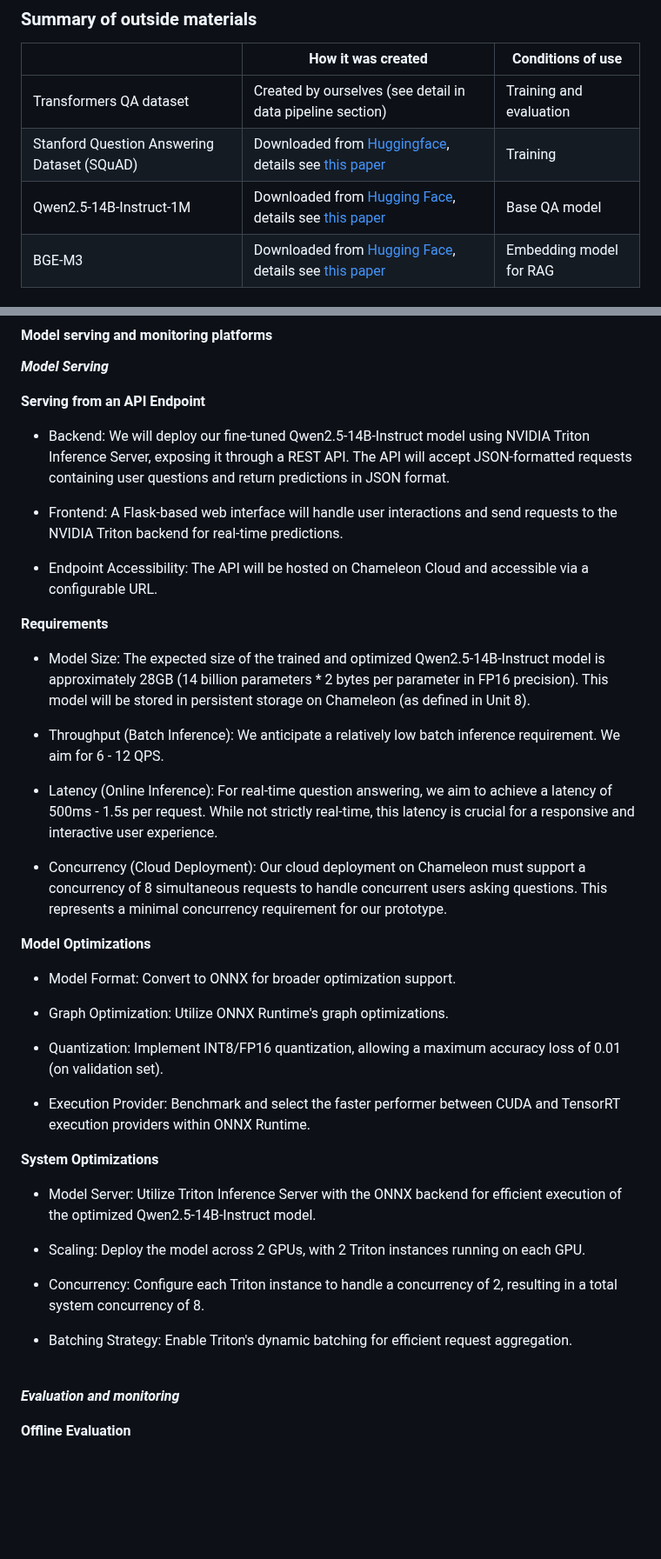
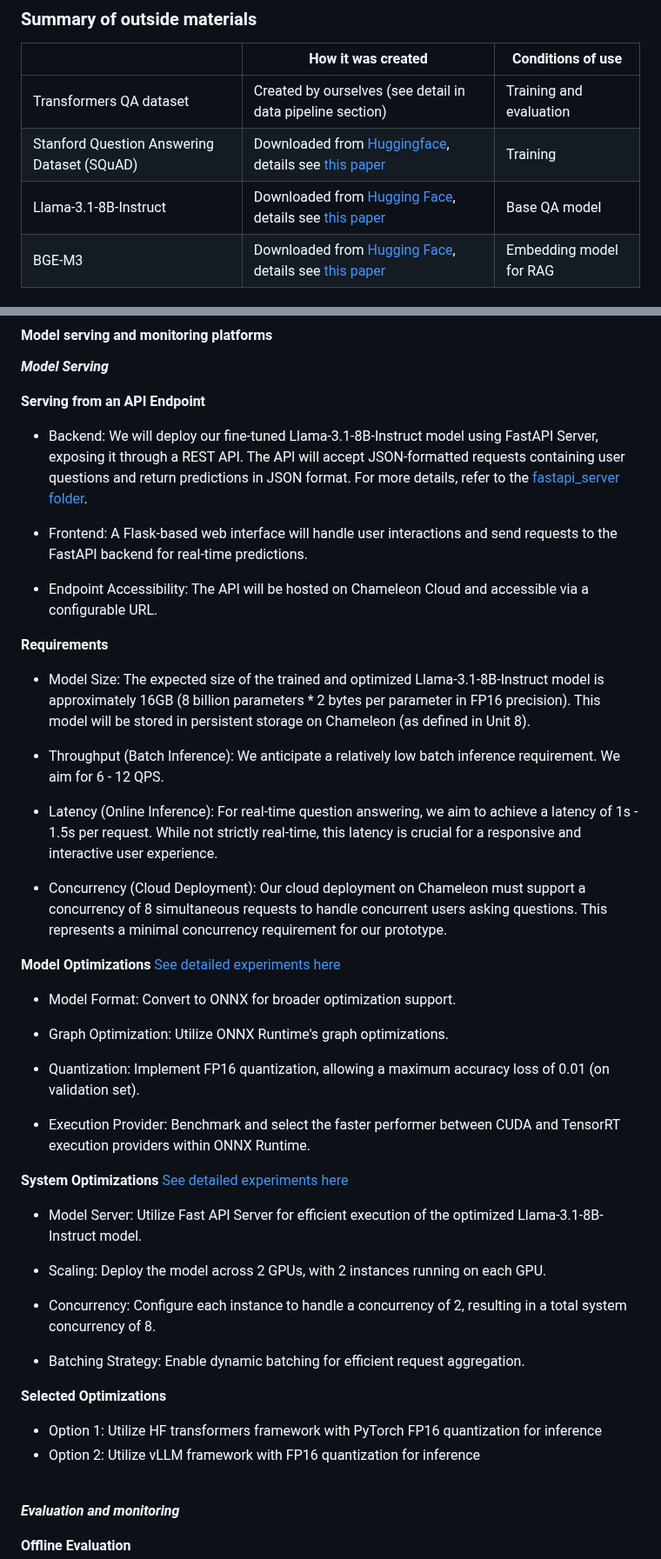
Before and after one commit to Jasonzzzz28/Transformer-QA, a Markdown page: README.md, 2 parts joined by grey strips. Shown at 87% size. Rendered like a GitHub page; blank space fills up the shorter version.

```diff
--- a/README.md
+++ b/README.md
@@ -39,7 +39,7 @@ We propose a machine learning system that augments software engineering workflow
 |--------------|--------------------|-------------------|
 | Transformers QA dataset   |     Created by ourselves (see detail in data pipeline section)               |    Training and evaluation               |
 | Stanford Question Answering Dataset (SQuAD)  |      Downloaded from [Huggingface](https://huggingface.co/datasets/rajpurkar/squad), details see [this paper](https://arxiv.org/abs/1606.05250)             |       Training            |
-| Qwen2.5-14B-Instruct-1M |       Downloaded from [Hugging Face](https://huggingface.co/Qwen/Qwen2.5-14B), details see [this paper](https://arxiv.org/abs/2412.15115)             |      Base QA model             |
+| Llama-3.1-8B-Instruct |       Downloaded from [Hugging Face](https://huggingface.co/Qwen/Qwen2.5-14B), details see [this paper](https://arxiv.org/abs/2412.15115)             |      Base QA model             |
 | BGE-M3          |       Downloaded from [Hugging Face](https://huggingface.co/BAAI/bge-m3), details see [this paper](https://arxiv.org/pdf/2402.03216)             |      Embedding model for RAG             |
 
 
@@ -176,41 +176,46 @@ Label Noise Proliferation: Auto-generated QA pairs becoming misaligned with grou
 
 **Serving from an API Endpoint**
 
-- Backend: We will deploy our fine-tuned Qwen2.5-14B-Instruct model using NVIDIA Triton Inference Server, exposing it through a REST API. The API will accept JSON-formatted requests containing user questions and return predictions in JSON format.
+- Backend: We will deploy our fine-tuned Llama-3.1-8B-Instruct model using FastAPI Server, exposing it through a REST API. The API will accept JSON-formatted requests containing user questions and return predictions in JSON format. For more details, refer to the [fastapi_server folder](fastapi_server/).
 
-- Frontend: A Flask-based web interface will handle user interactions and send requests to the NVIDIA Triton backend for real-time predictions.
+- Frontend: A Flask-based web interface will handle user interactions and send requests to the FastAPI backend for real-time predictions.
 
 - Endpoint Accessibility: The API will be hosted on Chameleon Cloud and accessible via a configurable URL.
 
 **Requirements**
 
-- Model Size: The expected size of the trained and optimized Qwen2.5-14B-Instruct model is approximately 28GB (14 billion parameters * 2 bytes per parameter in FP16 precision). This model will be stored in persistent storage on Chameleon (as defined in Unit 8).
+- Model Size: The expected size of the trained and optimized Llama-3.1-8B-Instruct model is approximately 16GB (8 billion parameters * 2 bytes per parameter in FP16 precision). This model will be stored in persistent storage on Chameleon (as defined in Unit 8).
 
 - Throughput (Batch Inference): We anticipate a relatively low batch inference requirement. We aim for 6 - 12 QPS.
 
-- Latency (Online Inference): For real-time question answering, we aim to achieve a latency of 500ms - 1.5s per request. While not strictly real-time, this latency is crucial for a responsive and interactive user experience.
+- Latency (Online Inference): For real-time question answering, we aim to achieve a latency of 1s - 1.5s per request. While not strictly real-time, this latency is crucial for a responsive and interactive user experience.
 
 - Concurrency (Cloud Deployment): Our cloud deployment on Chameleon must support a concurrency of 8 simultaneous requests to handle concurrent users asking questions. This represents a minimal concurrency requirement for our prototype.
 
-**Model Optimizations**
+**Model Optimizations** [See detailed experiments here](workspace/serving_optimizations.ipynb)
 
 - Model Format: Convert to ONNX for broader optimization support.
 
 - Graph Optimization: Utilize ONNX Runtime's graph optimizations.
 
-- Quantization: Implement INT8/FP16 quantization, allowing a maximum accuracy loss of 0.01 (on validation set).
+- Quantization: Implement FP16 quantization, allowing a maximum accuracy loss of 0.01 (on validation set).
 
 - Execution Provider: Benchmark and select the faster performer between CUDA and TensorRT execution providers within ONNX Runtime.
 
-**System Optimizations**
 
-- Model Server: Utilize Triton Inference Server with the ONNX backend for efficient execution of the optimized Qwen2.5-14B-Instruct model.
+**System Optimizations** [See detailed experiments here](workspace/serving_optimizations.ipynb)
 
-- Scaling: Deploy the model across 2 GPUs, with 2 Triton instances running on each GPU.
+- Model Server: Utilize Fast API Server for efficient execution of the optimized Llama-3.1-8B-Instruct model.
 
-- Concurrency: Configure each Triton instance to handle a concurrency of 2, resulting in a total system concurrency of 8.
+- Scaling: Deploy the model across 2 GPUs, with 2 instances running on each GPU.
 
-- Batching Strategy: Enable Triton's dynamic batching for efficient request aggregation.
+- Concurrency: Configure each instance to handle a concurrency of 2, resulting in a total system concurrency of 8.
+
+- Batching Strategy: Enable dynamic batching for efficient request aggregation.
+
+**Selected Optimizations**
+- Option 1: Utilize HF transformers framework with PyTorch FP16 quantization for inference
+- Option 2: Utilize vLLM framework with FP16 quantization for inference
 
 <br>
 
```
Also changed, not shown: other parts of README.md (+1 -1 lines).
